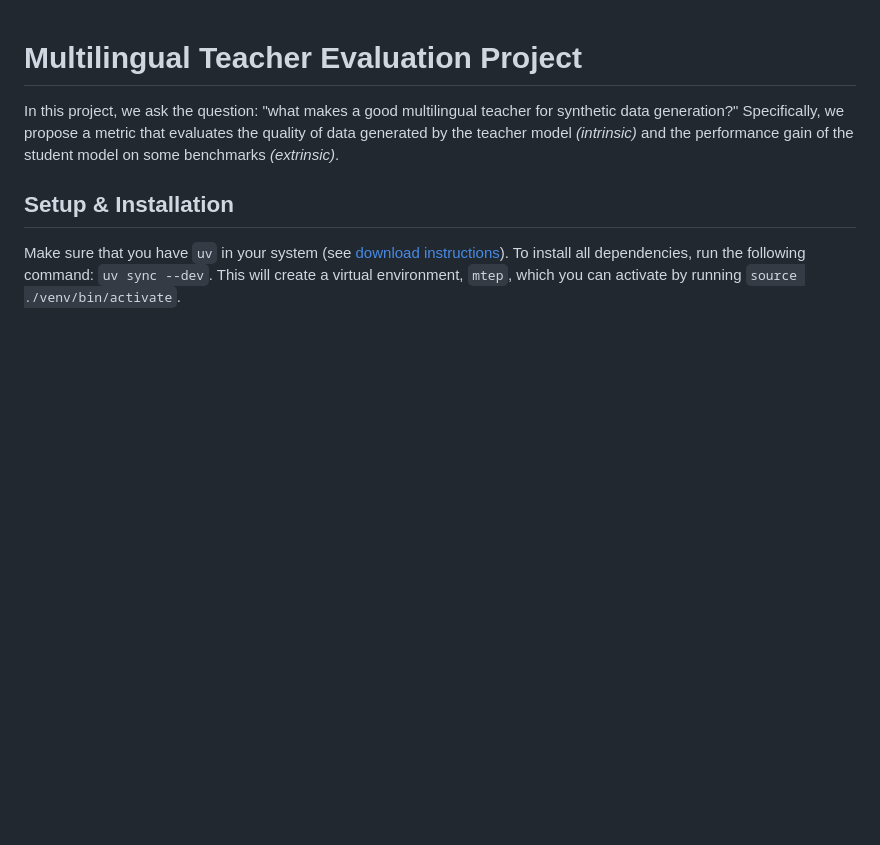
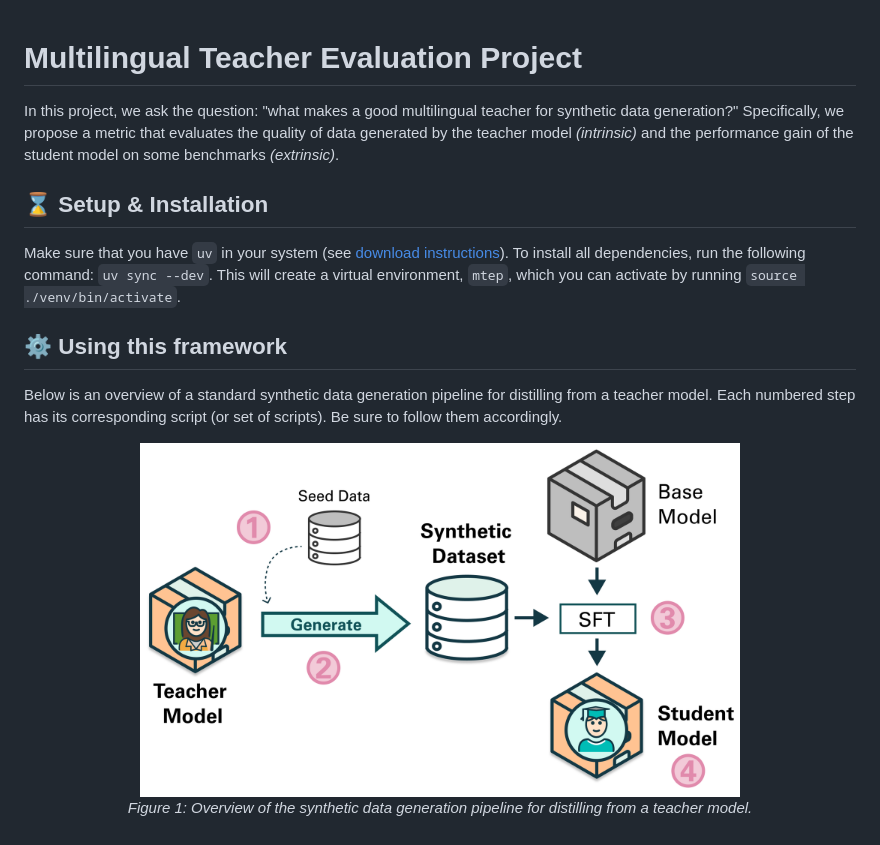
Before and after one commit to ljvmiranda921/polyglot-teachers, a Markdown page: README.md, the part around the change. Rendered like a GitHub page; pictures changed too: assets/distillation_workflow.png (added); blank space fills up the shorter version.

Commit message:
Add workflow to README

```diff
--- a/README.md
+++ b/README.md
@@ -3,8 +3,20 @@
 In this project, we ask the question: "what makes a good multilingual teacher for synthetic data generation?"
 Specifically, we propose a metric that evaluates the quality of data generated by the teacher model *(intrinsic)* and the performance gain of the student model on some benchmarks *(extrinsic)*.
 
-## Setup & Installation
+## ⌛ Setup & Installation
 
 Make sure that you have `uv` in your system (see [download instructions](https://docs.astral.sh/uv/getting-started/installation/)).
 To install all dependencies, run the following command: `uv sync --dev`.
 This will create a virtual environment, `mtep`, which you can activate by running `source ./venv/bin/activate`.
+
+## ⚙️ Using this framework
+
+Below is an overview of a standard synthetic data generation pipeline for distilling from a teacher model.
+Each numbered step has its corresponding script (or set of scripts).
+Be sure to follow them accordingly.
+
+<p align="center">
+<img src="/assets/distillation_workflow.png" alt="Distillation Workflow" width="600" style="display: block; margin: 0 auto;"/>
+<br/>
+<i>Figure 1: Overview of the synthetic data generation pipeline for distilling from a teacher model.</i>
+</p>
```
